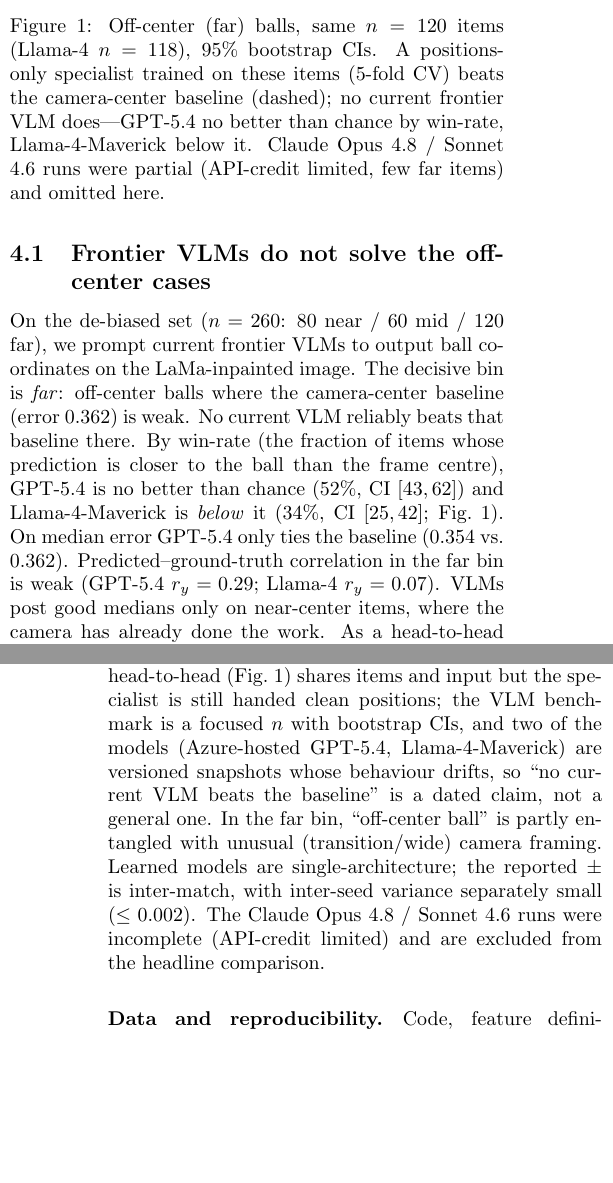
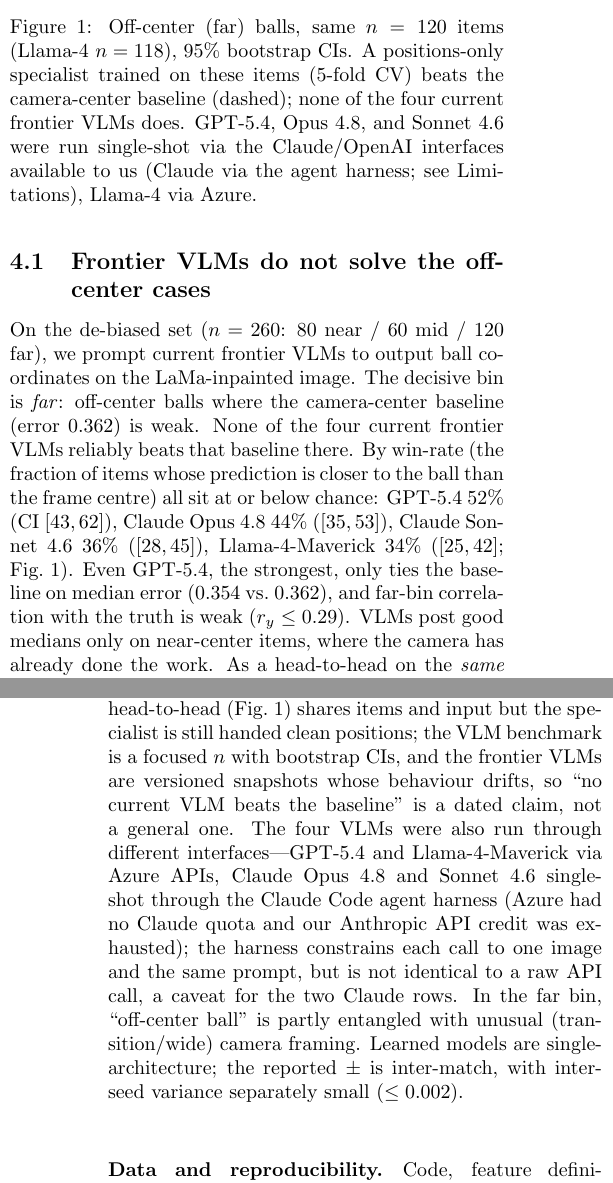
Before and after one commit to JaviMaligno/wheres-the-ball, a LaTeX paper (paper/main_twocol.tex, which reads paper/body.tex): two parts of the columns of pages 2 and 4 of 4 before the commit and two parts of the columns of pages 2 and 4 of 5 after it, joined at a grey line, cut so that both start at the same text, the shorter picture padded with empty space. Compiled offline with pdfLaTeX.

Commit message:
B7 done: complete Claude (Opus+Sonnet) via subagent harness — all 4 frontier VLMs fail
Azure sandbox has Claude but no quota; API credit out -> ran Opus 4.8 + Sonnet 4.6 on all
260 items single-shot via the Claude Code agent harness (520-agent workflow, finished on
resume after weekly limit reset). Far bin: Opus 44% [35,53], Sonnet 36% [28,45] — at/below
chance like GPT (52%) and Llama (34%). Fig 1 now 5 bars (specialist 68% vs 4 VLMs); abstract,
§4.1, Table 1 updated; Limitations documents the harness-vs-API caveat. Both versions compile.

Co-Authored-By: Claude Opus 4.8 (1M context) <noreply@anthropic.com>

```diff
--- a/paper/body.tex
+++ b/paper/body.tex
@@ -95,11 +95,12 @@ Topology & adds nothing over geometry ($0.258$ vs.\ $0.111$) \\
 On the de-biased set ($n=260$: 80 near / 60 mid / 120 far), we prompt current frontier
 VLMs to output ball coordinates on the LaMa-inpainted image. The decisive bin is
 \emph{far}: off-center balls where the camera-center baseline (error $0.362$) is weak.
-No current VLM reliably beats that baseline there. By win-rate (the fraction of items whose
-prediction is closer to the ball than the frame centre), GPT-5.4 is no better than chance
-($52\%$, CI $[43,62]$) and Llama-4-Maverick is \emph{below} it ($34\%$, CI $[25,42]$;
-Fig.~\ref{fig:vlm}). On median error GPT-5.4 only ties the baseline ($0.354$ vs.\ $0.362$). Predicted--ground-truth correlation in the
-far bin is weak (GPT-5.4 $r_y=0.29$; Llama-4 $r_y=0.07$). VLMs post good medians only on
+None of the four current frontier VLMs reliably beats that baseline there. By win-rate (the
+fraction of items whose prediction is closer to the ball than the frame centre) all sit at or
+below chance: GPT-5.4 $52\%$ (CI $[43,62]$), Claude Opus 4.8 $44\%$ ($[35,53]$), Claude
+Sonnet 4.6 $36\%$ ($[28,45]$), Llama-4-Maverick $34\%$ ($[25,42]$; Fig.~\ref{fig:vlm}). Even
+GPT-5.4, the strongest, only ties the baseline on median error ($0.354$ vs.\ $0.362$), and
+far-bin correlation with the truth is weak ($r_y\le0.29$). VLMs post good medians only on
 near-center items, where the camera has already done the work. As a head-to-head on the
 \emph{same} far items and the same input (player positions), a small specialist trained by
 5-fold cross-validation wins $68\%$ (CI $[59,76]$, median $0.289$)---clearing the baseline
@@ -110,9 +111,9 @@ so the specialist is not merely following the crowd.
 \includegraphics[width=\figw]{figures/fig1_vlm.pdf}
 \caption{Off-center (far) balls, same $n=120$ items (Llama-4 $n=118$), 95\% bootstrap CIs.
 A positions-only specialist trained on these items (5-fold CV) beats the camera-center
-baseline (dashed); no current frontier VLM does---GPT-5.4 no better than chance by win-rate,
-Llama-4-Maverick below it. Claude Opus 4.8 / Sonnet 4.6 runs were partial (API-credit
-limited, few far items) and omitted here.}
+baseline (dashed); none of the four current frontier VLMs does. GPT-5.4, Opus 4.8, and
+Sonnet 4.6 were run single-shot via the Claude/OpenAI interfaces available to us (Claude
+via the agent harness; see Limitations), Llama-4 via Azure.}
 \label{fig:vlm}
 \end{figure}
 
@@ -202,12 +203,15 @@ velocity-weighted centroid. Limitations: the field-space specialist and image-sp
 specialist use ground-truth player positions (an information ceiling), and the specialist
 vs.\ VLM head-to-head (Fig.~\ref{fig:vlm}) shares items and input but the specialist is
 still handed clean positions; the VLM benchmark is a focused $n$ with bootstrap CIs, and
-two of the models (Azure-hosted GPT-5.4, Llama-4-Maverick) are versioned snapshots whose
-behaviour drifts, so ``no current VLM beats the baseline'' is a dated claim, not a general
-one. In the far bin, ``off-center ball'' is partly entangled with unusual (transition/wide)
+the frontier VLMs are versioned snapshots whose behaviour drifts, so ``no current VLM beats
+the baseline'' is a dated claim, not a general one. The four VLMs were also run through
+different interfaces---GPT-5.4 and Llama-4-Maverick via Azure APIs, Claude Opus 4.8 and
+Sonnet 4.6 single-shot through the Claude Code agent harness (Azure had no Claude quota and
+our Anthropic API credit was exhausted); the harness constrains each call to one image and
+the same prompt, but is not identical to a raw API call, a caveat for the two Claude rows.
+In the far bin, ``off-center ball'' is partly entangled with unusual (transition/wide)
 camera framing. Learned models are single-architecture; the reported $\pm$ is inter-match,
-with inter-seed variance separately small ($\le0.002$). The Claude Opus 4.8 / Sonnet 4.6
-runs were incomplete (API-credit limited) and are excluded from the headline comparison.
+with inter-seed variance separately small ($\le0.002$).
 
 \paragraph{Data and reproducibility.} Code, feature definitions, and the pinned inpainting
 pipeline are released. Player/ball tracks come from SoccerNet-Tracking, Metrica, and
```
Also changed, not shown: docs/paper-review-synthesis.md (+6 -2 lines), paper/abstract.tex (+3 -3 lines), paper/figures/fig1_vlm.pdf, paper/figures/fig1_vlm.png, paper/body.tex (2 more changed lines), 1 other file.
